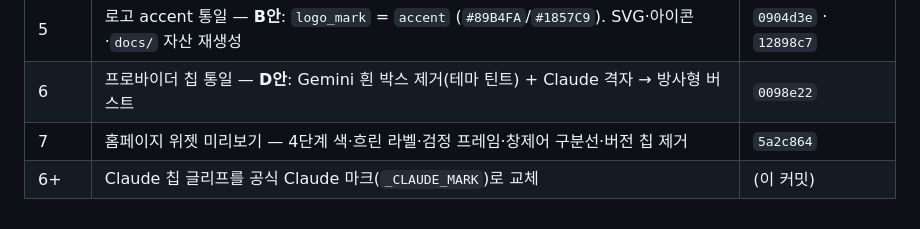
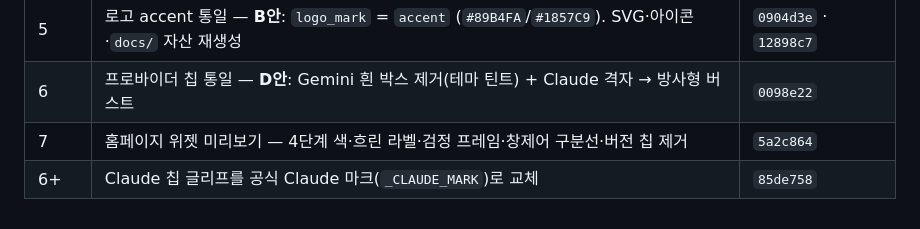
Before and after one commit to kimNarr/SynapCap, a Markdown page: docs/HANDOFF.md, the part around the change. GitHub-like rendering.

Commit message:
docs: fill in the commit hash in HANDOFF.md
Co-Authored-By: Claude Sonnet 5 <noreply@anthropic.com>

```diff
--- a/docs/HANDOFF.md
+++ b/docs/HANDOFF.md
@@ -82,4 +82,4 @@
 | 5 | 로고 accent 통일 — **B안**: `logo_mark` = `accent` (`#89B4FA`/`#1857C9`). SVG·아이콘·`docs/` 자산 재생성 | `0904d3e` · `12898c7` |
 | 6 | 프로바이더 칩 통일 — **D안**: Gemini 흰 박스 제거(테마 틴트) + Claude 격자 → 방사형 버스트 | `0098e22` |
 | 7 | 홈페이지 위젯 미리보기 — 4단계 색·흐린 라벨·검정 프레임·창제어 구분선·버전 칩 제거 | `5a2c864` |
-| 6+ | Claude 칩 글리프를 공식 Claude 마크(`_CLAUDE_MARK`)로 교체 | (이 커밋) |
+| 6+ | Claude 칩 글리프를 공식 Claude 마크(`_CLAUDE_MARK`)로 교체 | `85de758` |
```
